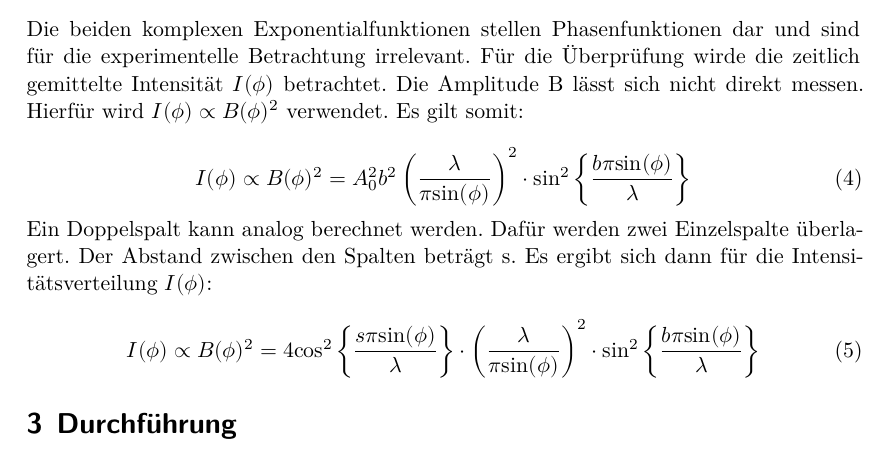
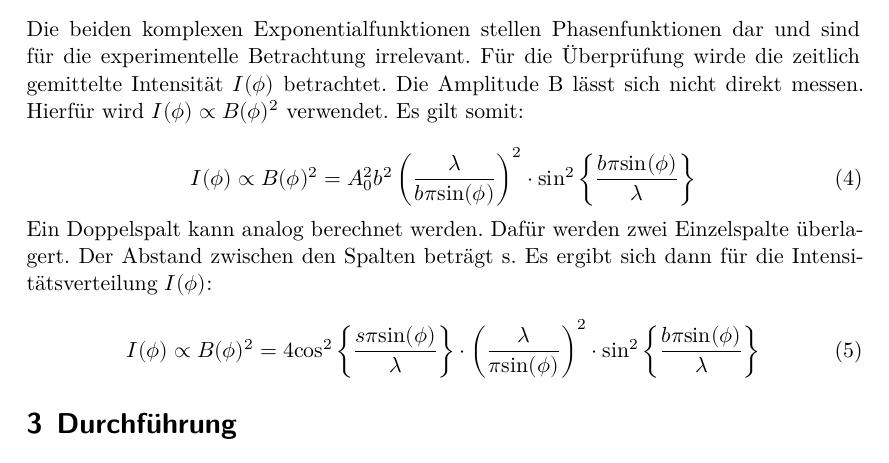
Before and after one commit to Fresoquark/Anfaengerpraktikum, a LaTeX document (V406/main.tex, which reads V406/content/theorie.tex): part of page 5 of 12, cut so that both start at the same text. Compiled offline with XeLaTeX.

Commit message:
Okay, ich hab die Formel für den Einzelspalt in  der Theorie in unserem Protokoll nachgeguckt, da hattest du  ein b vergessen. Deswegen dachte ich unsere Fitfunktion war falsch.  Theorie ist jetzt korrigiert.

```diff
--- a/V406/content/theorie.tex
+++ b/V406/content/theorie.tex
@@ -65,7 +65,7 @@ Es gilt somit:
 
 \begin{equation}
   I(\phi) \propto B(\phi)^2 =
-  A_0^2 b^2 \left( \frac{\lambda}{\pi \symup{sin}(\phi)} \right)^2
+  A_0^2 b^2 \left( \frac{\lambda}{b \pi \symup{sin}(\phi)} \right)^2
   \cdot \symup{sin}^2 \left\{ \frac{b \pi \symup{sin}(\phi)}{\lambda} \right\}
   \label{eqn:Einzelspalt}
 \end{equation}
```
